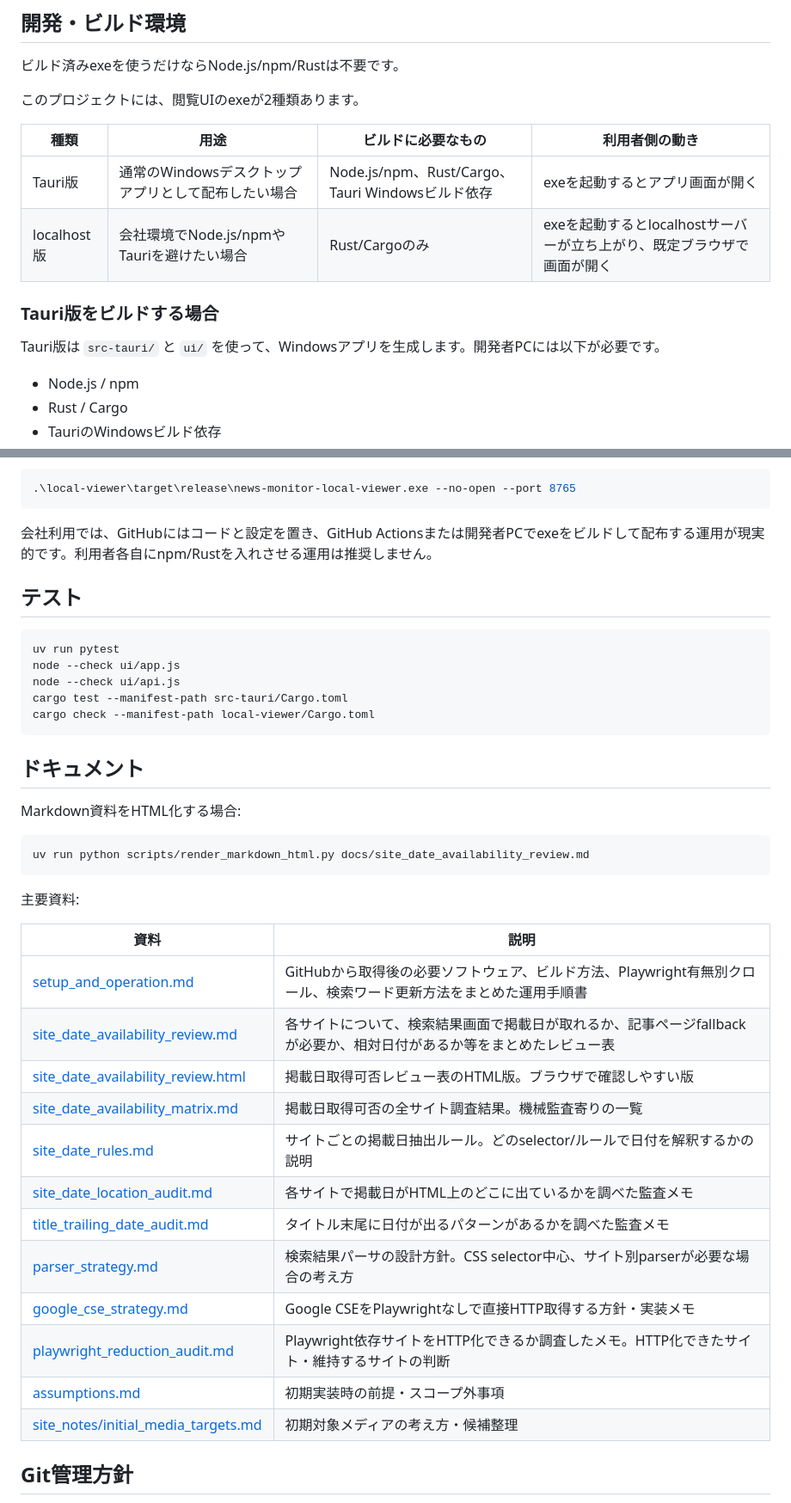
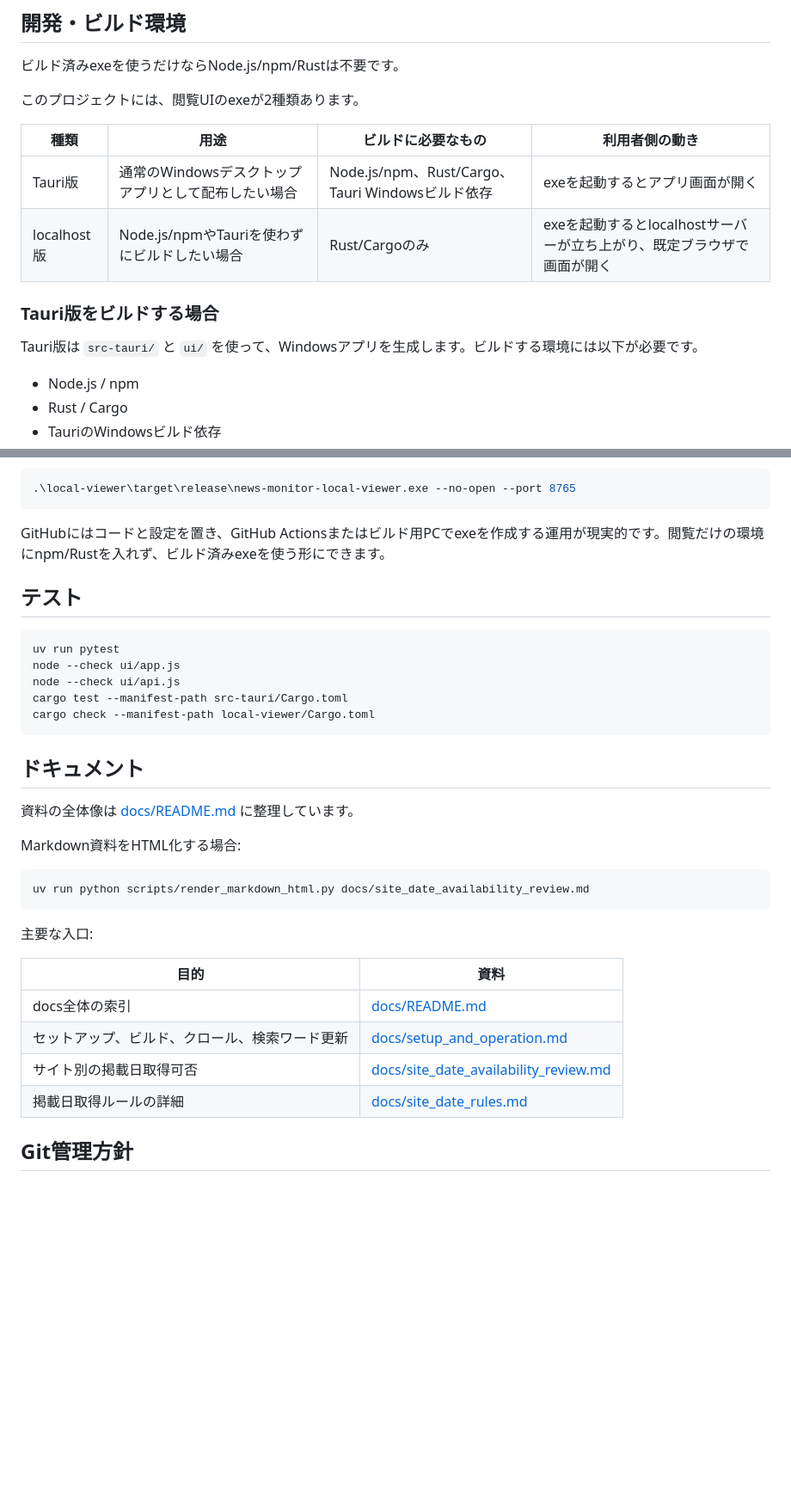
Before and after one commit to tyaso777/media-search-monitor, a Markdown page: README.md, 2 parts joined by grey strips. Shown at 86% size. GitHub-like rendering; blank space fills up the shorter version.

````diff
--- a/README.md
+++ b/README.md
@@ -211,11 +211,11 @@ Tauri viewerの管理画面ではサイト別に以下を表示します。
 | 種類 | 用途 | ビルドに必要なもの | 利用者側の動き |
 |---|---|---|---|
 | Tauri版 | 通常のWindowsデスクトップアプリとして配布したい場合 | Node.js/npm、Rust/Cargo、Tauri Windowsビルド依存 | exeを起動するとアプリ画面が開く |
-| localhost版 | 会社環境でNode.js/npmやTauriを避けたい場合 | Rust/Cargoのみ | exeを起動するとlocalhostサーバーが立ち上がり、既定ブラウザで画面が開く |
+| localhost版 | Node.js/npmやTauriを使わずにビルドしたい場合 | Rust/Cargoのみ | exeを起動するとlocalhostサーバーが立ち上がり、既定ブラウザで画面が開く |
 
 ### Tauri版をビルドする場合
 
-Tauri版は `src-tauri/` と `ui/` を使って、Windowsアプリを生成します。開発者PCには以下が必要です。
+Tauri版は `src-tauri/` と `ui/` を使って、Windowsアプリを生成します。ビルドする環境には以下が必要です。
 
 - Node.js / npm
 - Rust / Cargo
@@ -275,7 +275,7 @@ local-viewer/target/release/news-monitor-local-viewer.exe
 .\local-viewer\target\release\news-monitor-local-viewer.exe --no-open --port 8765
 ```
 
-会社利用では、GitHubにはコードと設定を置き、GitHub Actionsまたは開発者PCでexeをビルドして配布する運用が現実的です。利用者各自にnpm/Rustを入れさせる運用は推奨しません。
+GitHubにはコードと設定を置き、GitHub Actionsまたはビルド用PCでexeを作成する運用が現実的です。閲覧だけの環境にnpm/Rustを入れず、ビルド済みexeを使う形にできます。
 
 ## テスト
 
@@ -289,28 +289,22 @@ cargo check --manifest-path local-viewer/Cargo.toml
 
 ## ドキュメント
 
+資料の全体像は [docs/README.md](docs/README.md) に整理しています。
+
 Markdown資料をHTML化する場合:
 
 ```powershell
 uv run python scripts/render_markdown_html.py docs/site_date_availability_review.md
 ```
 
-主要資料:
+主要な入口:
 
-| 資料 | 説明 |
+| 目的 | 資料 |
 |---|---|
-| [setup_and_operation.md](docs/setup_and_operation.md) | GitHubから取得後の必要ソフトウェア、ビルド方法、Playwright有無別クロール、検索ワード更新方法をまとめた運用手順書 |
-| [site_date_availability_review.md](docs/site_date_availability_review.md) | 各サイトについて、検索結果画面で掲載日が取れるか、記事ページfallbackが必要か、相対日付があるか等をまとめたレビュー表 |
-| [site_date_availability_review.html](docs/site_date_availability_review.html) | 掲載日取得可否レビュー表のHTML版。ブラウザで確認しやすい版 |
-| [site_date_availability_matrix.md](docs/site_date_availability_matrix.md) | 掲載日取得可否の全サイト調査結果。機械監査寄りの一覧 |
-| [site_date_rules.md](docs/site_date_rules.md) | サイトごとの掲載日抽出ルール。どのselector/ルールで日付を解釈するかの説明 |
-| [site_date_location_audit.md](docs/site_date_location_audit.md) | 各サイトで掲載日がHTML上のどこに出ているかを調べた監査メモ |
-| [title_trailing_date_audit.md](docs/title_trailing_date_audit.md) | タイトル末尾に日付が出るパターンがあるかを調べた監査メモ |
-| [parser_strategy.md](docs/parser_strategy.md) | 検索結果パーサの設計方針。CSS selector中心、サイト別parserが必要な場合の考え方 |
-| [google_cse_strategy.md](docs/google_cse_strategy.md) | Google CSEをPlaywrightなしで直接HTTP取得する方針・実装メモ |
-| [playwright_reduction_audit.md](docs/playwright_reduction_audit.md) | Playwright依存サイトをHTTP化できるか調査したメモ。HTTP化できたサイト・維持するサイトの判断 |
-| [assumptions.md](docs/assumptions.md) | 初期実装時の前提・スコープ外事項 |
-| [site_notes/initial_media_targets.md](docs/site_notes/initial_media_targets.md) | 初期対象メディアの考え方・候補整理 |
+| docs全体の索引 | [docs/README.md](docs/README.md) |
+| セットアップ、ビルド、クロール、検索ワード更新 | [docs/setup_and_operation.md](docs/setup_and_operation.md) |
+| サイト別の掲載日取得可否 | [docs/site_date_availability_review.md](docs/site_date_availability_review.md) |
+| 掲載日取得ルールの詳細 | [docs/site_date_rules.md](docs/site_date_rules.md) |
 
 ## Git管理方針
 
````
Also changed, not shown: other parts of README.md (+2 -2 lines), docs/README.md (added, +53 -0 lines), docs/setup_and_operation.md (+3 -3 lines).
